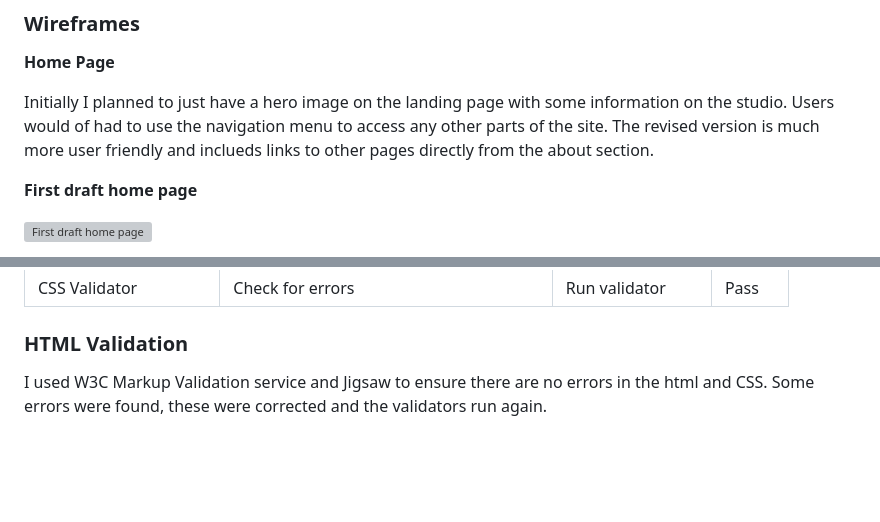
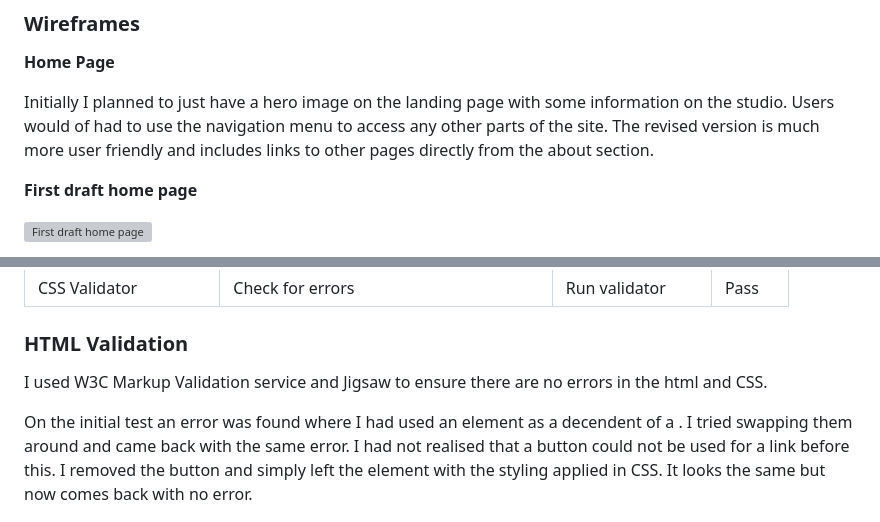
Before and after one commit to Annabelle-Metcalfe/south-wales-pottery-club, a Markdown page: README.md, 2 parts joined by grey strips. Drawn GitHub-style; blank space fills up the shorter version; grey boxes are pictures that could not be loaded.

Commit message:
updated validation section

```diff
--- a/README.md
+++ b/README.md
@@ -182,7 +182,7 @@ My initial plan was to create a dedicated classes page with further links to ind
 
 **Home Page**
 
-Initially I planned to just have a hero image on the landing page with some information on the studio. Users would of had to use the navigation menu to access any other parts of the site. The revised version is much more user friendly and inclueds links to other pages directly from the about section.
+Initially I planned to just have a hero image on the landing page with some information on the studio. Users would of had to use the navigation menu to access any other parts of the site. The revised version is much more user friendly and includes links to other pages directly from the about section.
 
 **First draft home page**
 
@@ -316,7 +316,9 @@ Screenshots
 
 ### HTML Validation ###
 
-I used W3C Markup Validation service and Jigsaw to ensure there are no errors in the html and CSS. Some errors were found, these were corrected and the validators run again.
+I used W3C Markup Validation service and Jigsaw to ensure there are no errors in the html and CSS.
+
+On the initial test an error was found where I had used an <a> element as a decendent of a <button>. I tried swapping them around and came back with the same error. I had not realised that a button could not be used for a link before this. I removed the button and simply left the <a> element with the styling applied in CSS. It looks the same but now comes back with no error.
 
 ![Home Page Validation](/assets/images/readme-images/home-page-validation.png)
 
```
